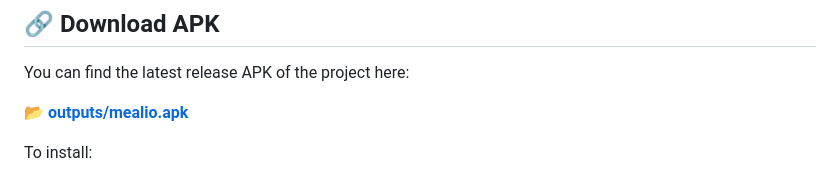
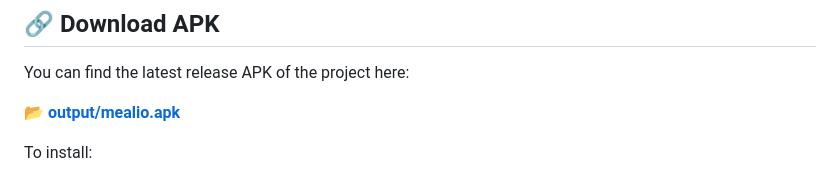
Before and after one commit to Surya-2k4/mealio-flutter, a Markdown page: README.md, the part around the change. GitHub-like rendering.

```diff
--- a/README.md
+++ b/README.md
@@ -76,7 +76,7 @@ This clean separation improves scalability and maintainability.
 
 You can find the latest release APK of the project here:
 
-📂 **[outputs/mealio.apk](outputs/mealio.apk)**
+📂 **[output/mealio.apk](output/mealio.apk)**
 
 To install:
 1. Download the APK file from the above path.
```
